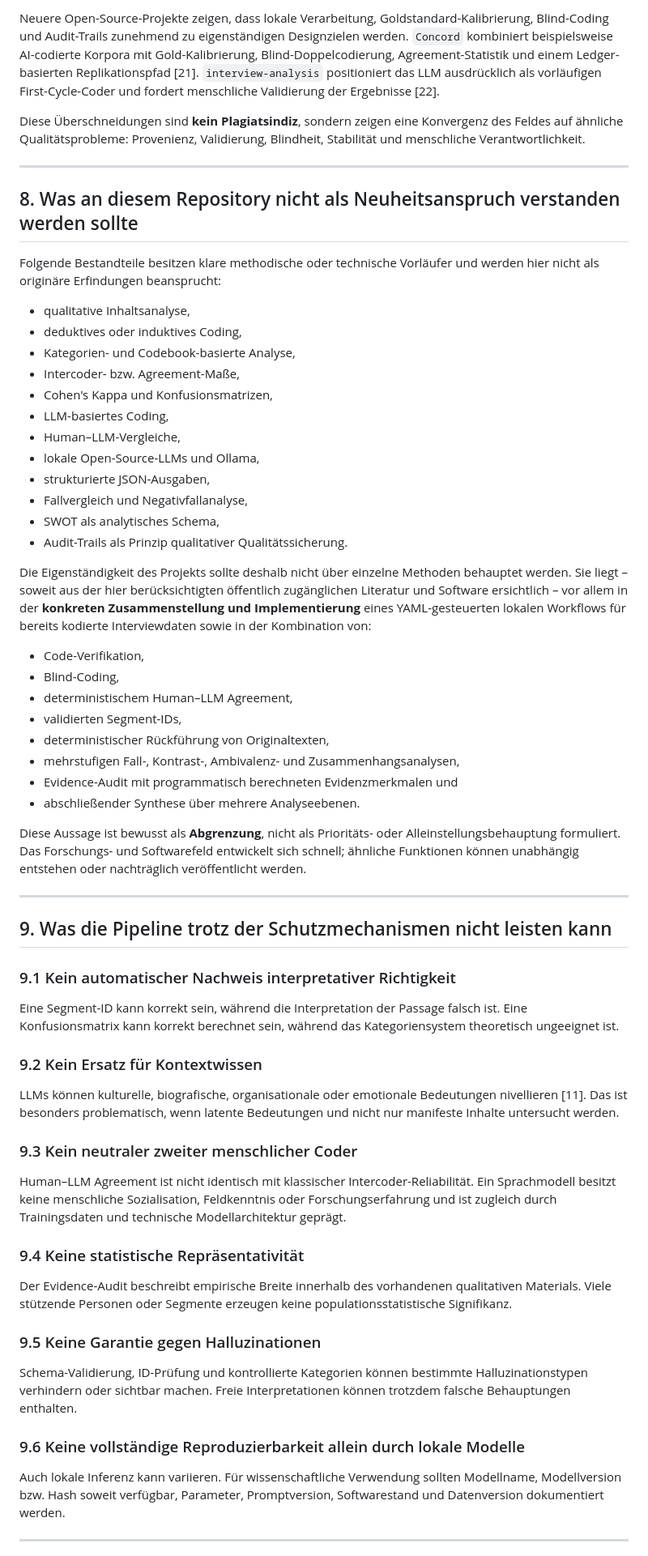
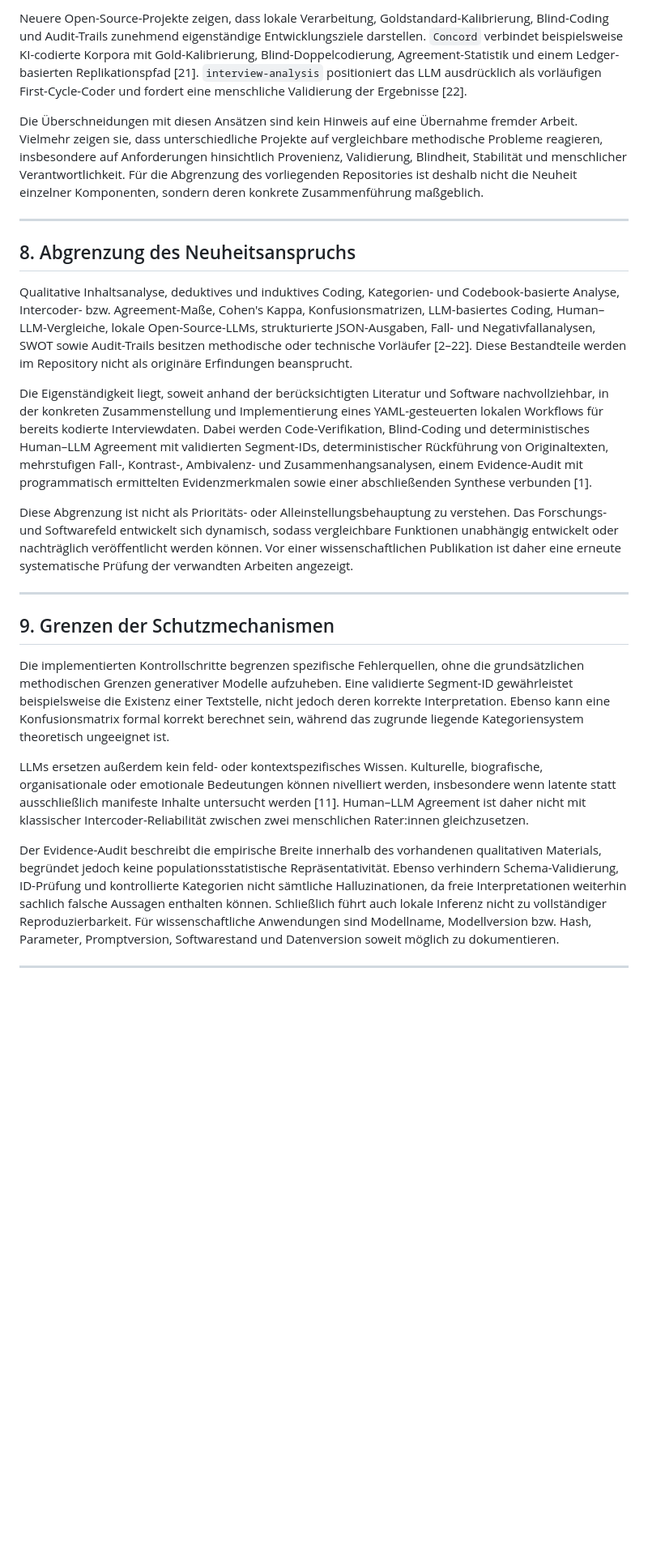
Before and after one commit to braendma/Qualitative-Analyse-mit-Ollama, a Markdown page: METHODOLOGY.md, the part around one of its changes. Shown at 81% size. Rendered like a GitHub page; blank space fills up the shorter version.

```diff
--- a/METHODOLOGY.md
+++ b/METHODOLOGY.md
@@ -246,67 +165,27 @@ Diese Arbeit ist besonders relevante Prior Art für die Idee einer **mehrstufige
 
-Neuere Open-Source-Projekte zeigen, dass lokale Verarbeitung, Goldstandard-Kalibrierung, Blind-Coding und Audit-Trails zunehmend zu eigenständigen Designzielen werden. `Concord` kombiniert beispielsweise AI-codierte Korpora mit Gold-Kalibrierung, Blind-Doppelcodierung, Agreement-Statistik und einem Ledger-basierten Replikationspfad [21]. `interview-analysis` positioniert das LLM ausdrücklich als vorläufigen First-Cycle-Coder und fordert menschliche Validierung der Ergebnisse [22].
+Neuere Open-Source-Projekte zeigen, dass lokale Verarbeitung, Goldstandard-Kalibrierung, Blind-Coding und Audit-Trails zunehmend eigenständige Entwicklungsziele darstellen. `Concord` verbindet beispielsweise KI-codierte Korpora mit Gold-Kalibrierung, Blind-Doppelcodierung, Agreement-Statistik und einem Ledger-basierten Replikationspfad [21]. `interview-analysis` positioniert das LLM ausdrücklich als vorläufigen First-Cycle-Coder und fordert eine menschliche Validierung der Ergebnisse [22].
 
-Diese Überschneidungen sind **kein Plagiatsindiz**, sondern zeigen eine Konvergenz des Feldes auf ähnliche Qualitätsprobleme: Provenienz, Validierung, Blindheit, Stabilität und menschliche Verantwortlichkeit.
+Die Überschneidungen mit diesen Ansätzen sind kein Hinweis auf eine Übernahme fremder Arbeit. Vielmehr zeigen sie, dass unterschiedliche Projekte auf vergleichbare methodische Probleme reagieren, insbesondere auf Anforderungen hinsichtlich Provenienz, Validierung, Blindheit, Stabilität und menschlicher Verantwortlichkeit. Für die Abgrenzung des vorliegenden Repositories ist deshalb nicht die Neuheit einzelner Komponenten, sondern deren konkrete Zusammenführung maßgeblich.
 
 ---
 
-## 8. Was an diesem Repository nicht als Neuheitsanspruch verstanden werden sollte
+## 8. Abgrenzung des Neuheitsanspruchs
 
-Folgende Bestandteile besitzen klare methodische oder technische Vorläufer und werden hier nicht als originäre Erfindungen beansprucht:
+Qualitative Inhaltsanalyse, deduktives und induktives Coding, Kategorien- und Codebook-basierte Analyse, Intercoder- bzw. Agreement-Maße, Cohen's Kappa, Konfusionsmatrizen, LLM-basiertes Coding, Human–LLM-Vergleiche, lokale Open-Source-LLMs, strukturierte JSON-Ausgaben, Fall- und Negativfallanalysen, SWOT sowie Audit-Trails besitzen methodische oder technische Vorläufer [2–22]. Diese Bestandteile werden im Repository nicht als originäre Erfindungen beansprucht.
 
-- qualitative Inhaltsanalyse,
-- deduktives oder induktives Coding,
-- Kategorien- und Codebook-basierte Analyse,
-- Intercoder- bzw. Agreement-Maße,
-- Cohen's Kappa und Konfusionsmatrizen,
-- LLM-basiertes Coding,
-- Human–LLM-Vergleiche,
-- lokale Open-Source-LLMs und Ollama,
-- strukturierte JSON-Ausgaben,
-- Fallvergleich und Negativfallanalyse,
-- SWOT als analytisches Schema,
-- Audit-Trails als Prinzip qualitativer Qualitätssicherung.
+Die Eigenständigkeit liegt, soweit anhand der berücksichtigten Literatur und Software nachvollziehbar, in der konkreten Zusammenstellung und Implementierung eines YAML-gesteuerten lokalen Workflows für bereits kodierte Interviewdaten. Dabei werden Code-Verifikation, Blind-Coding und deterministisches Human–LLM Agreement mit validierten Segment-IDs, deterministischer Rückführung von Originaltexten, mehrstufigen Fall-, Kontrast-, Ambivalenz- und Zusammenhangsanalysen, einem Evidence-Audit mit programmatisch ermittelten Evidenzmerkmalen sowie einer abschließenden Synthese verbunden [1].
 
-Die Eigenständigkeit des Projekts sollte deshalb nicht über einzelne Methoden behauptet werden. Sie liegt – soweit aus der hier berücksichtigten öffentlich zugänglichen Literatur und Software ersichtlich – vor allem in der **konkreten Zusammenstellung und Implementierung** eines YAML-gesteuerten lokalen Workflows für bereits kodierte Interviewdaten sowie in der Kombination von:
-
-- Code-Verifikation,
-- Blind-Coding,
-- deterministischem Human–LLM Agreement,
-- validierten Segment-IDs,
-- deterministischer Rückführung von Originaltexten,
-- mehrstufigen Fall-, Kontrast-, Ambivalenz- und Zusammenhangsanalysen,
-- Evidence-Audit mit programmatisch berechneten Evidenzmerkmalen und
-- abschließender Synthese über mehrere Analyseebenen.
-
-Diese Aussage ist bewusst als **Abgrenzung**, nicht als Prioritäts- oder Alleinstellungsbehauptung formuliert. Das Forschungs- und Softwarefeld entwickelt sich schnell; ähnliche Funktionen können unabhängig entstehen oder nachträglich veröffentlicht werden.
+Diese Abgrenzung ist nicht als Prioritäts- oder Alleinstellungsbehauptung zu verstehen. Das Forschungs- und Softwarefeld entwickelt sich dynamisch, sodass vergleichbare Funktionen unabhängig entwickelt oder nachträglich veröffentlicht werden können. Vor einer wissenschaftlichen Publikation ist daher eine erneute systematische Prüfung der verwandten Arbeiten angezeigt.
 
 ---
 
-## 9. Was die Pipeline trotz der Schutzmechanismen nicht leisten kann
+## 9. Grenzen der Schutzmechanismen
 
-### 9.1 Kein automatischer Nachweis interpretativer Richtigkeit
+Die implementierten Kontrollschritte begrenzen spezifische Fehlerquellen, ohne die grundsätzlichen methodischen Grenzen generativer Modelle aufzuheben. Eine validierte Segment-ID gewährleistet beispielsweise die Existenz einer Textstelle, nicht jedoch deren korrekte Interpretation. Ebenso kann eine Konfusionsmatrix formal korrekt berechnet sein, während das zugrunde liegende Kategoriensystem theoretisch ungeeignet ist.
 
-Eine Segment-ID kann korrekt sein, während die Interpretation der Passage falsch ist. Eine Konfusionsmatrix kann korrekt berechnet sein, während das Kategoriensystem theoretisch ungeeignet ist.
+LLMs ersetzen außerdem kein feld- oder kontextspezifisches Wissen. Kulturelle, biografische, organisationale oder emotionale Bedeutungen können nivelliert werden, insbesondere wenn latente statt ausschließlich manifeste Inhalte untersucht werden [11]. Human–LLM Agreement ist daher nicht mit klassischer Intercoder-Reliabilität zwischen zwei menschlichen Rater:innen gleichzusetzen.
 
-### 9.2 Kein Ersatz für Kontextwissen
-
-LLMs können kulturelle, biografische, organisationale oder emotionale Bedeutungen nivellieren [11]. Das ist besonders problematisch, wenn latente Bedeutungen und nicht nur manifeste Inhalte untersucht werden.
-
-### 9.3 Kein neutraler zweiter menschlicher Coder
-
-Human–LLM Agreement ist nicht identisch mit klassischer Intercoder-Reliabilität. Ein Sprachmodell besitzt keine menschliche Sozialisation, Feldkenntnis oder Forschungserfahrung und ist zugleich durch Trainingsdaten und technische Modellarchitektur geprägt.
-
-### 9.4 Keine statistische Repräsentativität
-
-Der Evidence-Audit beschreibt empirische Breite innerhalb des vorhandenen qualitativen Materials. Viele stützende Personen oder Segmente erzeugen keine populationsstatistische Signifikanz.
-
-### 9.5 Keine Garantie gegen Halluzinationen
-
-Schema-Validierung, ID-Prüfung und kontrollierte Kategorien können bestimmte Halluzinationstypen verhindern oder sichtbar machen. Freie Interpretationen können trotzdem falsche Behauptungen enthalten.
-
-### 9.6 Keine vollständige Reproduzierbarkeit allein durch lokale Modelle
-
-Auch lokale Inferenz kann variieren. Für wissenschaftliche Verwendung sollten Modellname, Modellversion bzw. Hash soweit verfügbar, Parameter, Promptversion, Softwarestand und Datenversion dokumentiert werden.
+Der Evidence-Audit beschreibt die empirische Breite innerhalb des vorhandenen qualitativen Materials, begründet jedoch keine populationsstatistische Repräsentativität. Ebenso verhindern Schema-Validierung, ID-Prüfung und kontrollierte Kategorien nicht sämtliche Halluzinationen, da freie Interpretationen weiterhin sachlich falsche Aussagen enthalten können. Schließlich führt auch lokale Inferenz nicht zu vollständiger Reproduzierbarkeit. Für wissenschaftliche Anwendungen sind Modellname, Modellversion bzw. Hash, Parameter, Promptversion, Softwarestand und Datenversion soweit möglich zu dokumentieren.
 
 ---
 
```
Also changed, not shown: other parts of METHODOLOGY.md (+95 -194 lines).
